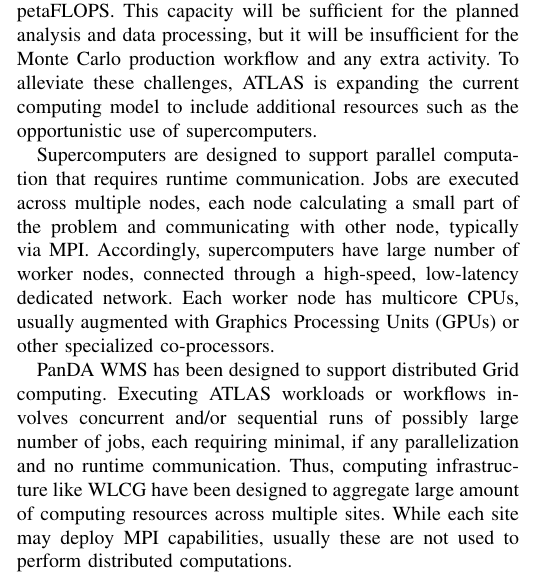
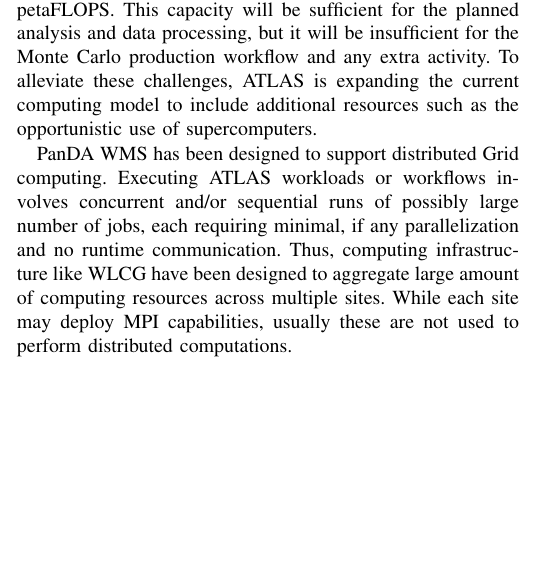
Before and after one commit to ATLAS-Titan/PanDA-WMS-paper, a LaTeX paper (paper.tex, which reads PandaEvolution.tex): part of one column of page 2 of 10, cut so that both start at the same text, the shorter picture padded with empty space. Compiled offline with pdfLaTeX.

Commit message:
Address Shantenu's comments

```diff
--- a/PandaEvolution.tex
+++ b/PandaEvolution.tex
@@ -25,13 +25,13 @@
 expanding the current computing model to include additional resources such as
 the opportunistic use of supercomputers.
 
-Supercomputers are designed to support parallel computation that
-requires runtime communication. Jobs are executed across multiple nodes, each
-node calculating a small part of the problem and communicating with other
-node, typically via MPI\@. Accordingly, supercomputers have large number of worker
-nodes, connected through a high-speed, low-latency dedicated network. Each
-worker node has multicore CPUs, usually augmented with Graphics Processing
-Units (GPUs) or other specialized co-processors.
+% Supercomputers are designed to support parallel computation that requires
+% runtime communication. Jobs are executed across multiple nodes, each node
+% calculating a small part of the problem and communicating with other node,
+% typically via MPI\@. Accordingly, supercomputers have large number of
+% worker nodes, connected through a high-speed, low-latency dedicated
+% network. Each worker node has multicore CPUs, usually augmented with
+% Graphics Processing Units (GPUs) or other specialized co-processors.
 
 PanDA WMS has been designed to support distributed Grid computing. Executing
 ATLAS workloads or workflows involves concurrent and/or sequential runs of
```
Also changed, not shown: PandaEvolution.tex (4 more changed lines).
